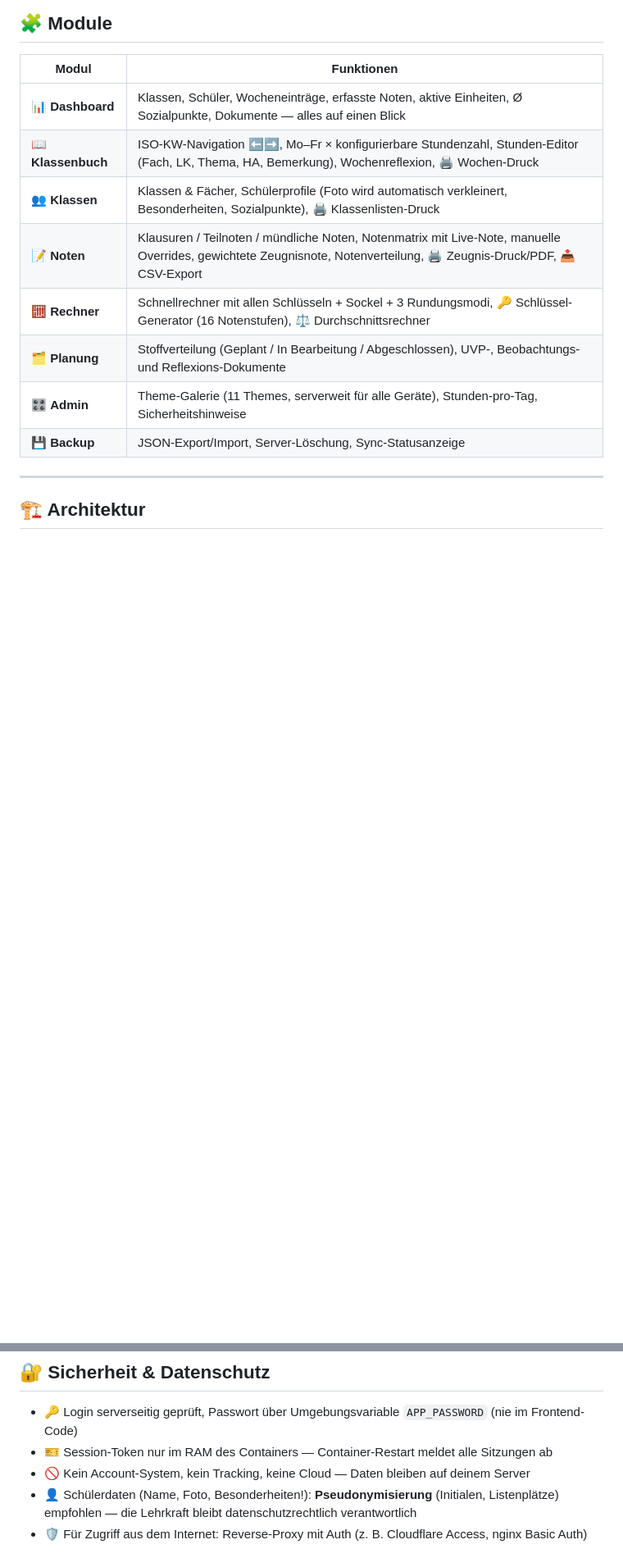
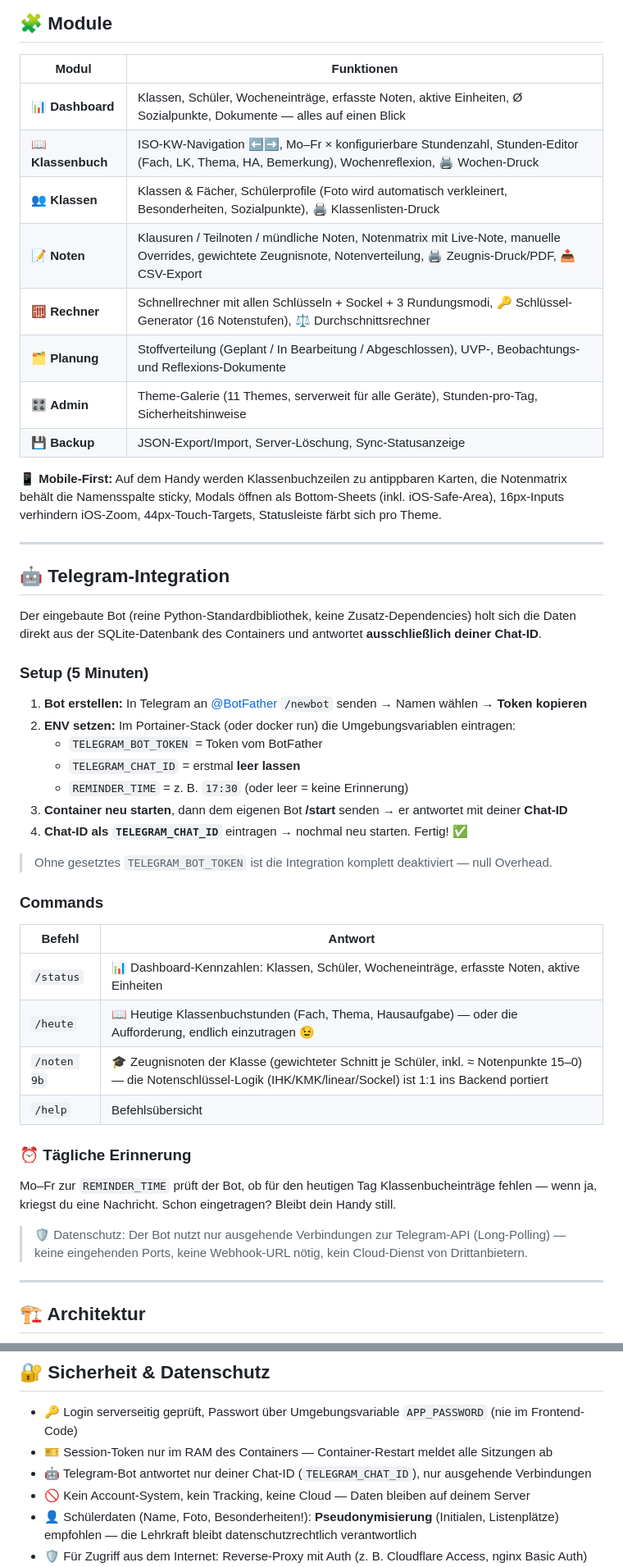
Before and after one commit to jbkunama1/trt.Schulmanager, a Markdown page: README.md, 2 parts joined by grey strips. Shown at 82% size. Rendered like a GitHub page; blank space fills up the shorter version.

Commit message:
📝 README: Telegram-Integration dokumentiert (Setup, Commands, ENV-Tabelle, Mermaid-Diagramm)

```diff
--- a/README.md
+++ b/README.md
@@ -49,6 +50,41 @@
 | 🎛️ **Admin** | Theme-Galerie (11 Themes, serverweit für alle Geräte), Stunden-pro-Tag, Sicherheitshinweise |
 | 💾 **Backup** | JSON-Export/Import, Server-Löschung, Sync-Statusanzeige |
 
+📱 **Mobile-First:** Auf dem Handy werden Klassenbuchzeilen zu antippbaren Karten, die Notenmatrix behält die Namensspalte sticky, Modals öffnen als Bottom-Sheets (inkl. iOS-Safe-Area), 16px-Inputs verhindern iOS-Zoom, 44px-Touch-Targets, Statusleiste färbt sich pro Theme.
+
+---
+
+## 🤖 Telegram-Integration
+
+Der eingebaute Bot (reine Python-Standardbibliothek, keine Zusatz-Dependencies) holt sich die Daten direkt aus der SQLite-Datenbank des Containers und antwortet **ausschließlich deiner Chat-ID**.
+
+### Setup (5 Minuten)
+
+1. **Bot erstellen:** In Telegram an [@BotFather](https://t.me/BotFather) `/newbot` senden → Namen wählen → **Token kopieren**
+2. **ENV setzen:** Im Portainer-Stack (oder docker run) die Umgebungsvariablen eintragen:
+   - `TELEGRAM_BOT_TOKEN` = Token vom BotFather
+   - `TELEGRAM_CHAT_ID` = erstmal **leer lassen**
+   - `REMINDER_TIME` = z. B. `17:30` (oder leer = keine Erinnerung)
+3. **Container neu starten**, dann dem eigenen Bot **/start** senden → er antwortet mit deiner **Chat-ID**
+4. **Chat-ID als `TELEGRAM_CHAT_ID`** eintragen → nochmal neu starten. Fertig! ✅
+
+> Ohne gesetztes `TELEGRAM_BOT_TOKEN` ist die Integration komplett deaktiviert — null Overhead.
+
+### Commands
+
+| Befehl | Antwort |
+|---|---|
+| `/status` | 📊 Dashboard-Kennzahlen: Klassen, Schüler, Wocheneinträge, erfasste Noten, aktive Einheiten |
+| `/heute` | 📖 Heutige Klassenbuchstunden (Fach, Thema, Hausaufgabe) — oder die Aufforderung, endlich einzutragen 😉 |
+| `/noten 9b` | 🎓 Zeugnisnoten der Klasse (gewichteter Schnitt je Schüler, inkl. ≈ Notenpunkte 15–0) — die Notenschlüssel-Logik (IHK/KMK/linear/Sockel) ist 1:1 ins Backend portiert |
+| `/help` | Befehlsübersicht |
+
+### ⏰ Tägliche Erinnerung
+
+Mo–Fr zur `REMINDER_TIME` prüft der Bot, ob für den heutigen Tag Klassenbucheinträge fehlen — wenn ja, kriegst du eine Nachricht. Schon eingetragen? Bleibt dein Handy still.
+
+> 🛡️ Datenschutz: Der Bot nutzt nur ausgehende Verbindungen zur Telegram-API (Long-Polling) — keine eingehenden Ports, keine Webhook-URL nötig, kein Cloud-Dienst von Drittanbietern.
+
 ---
 
 ## 🏗️ Architektur
@@ -195,6 +246,7 @@ Hinter bestehendem nginx/Cloudflare-Reverse-Proxy als zusätzlicher Upstream ein
 
 - 🔑 Login serverseitig geprüft, Passwort über Umgebungsvariable `APP_PASSWORD` (nie im Frontend-Code)
 - 🎫 Session-Token nur im RAM des Containers — Container-Restart meldet alle Sitzungen ab
+- 🤖 Telegram-Bot antwortet nur deiner Chat-ID (`TELEGRAM_CHAT_ID`), nur ausgehende Verbindungen
 - 🚫 Kein Account-System, kein Tracking, keine Cloud — Daten bleiben auf deinem Server
 - 👤 Schülerdaten (Name, Foto, Besonderheiten!): **Pseudonymisierung** (Initialen, Listenplätze) empfohlen — die Lehrkraft bleibt datenschutzrechtlich verantwortlich
 - 🛡️ Für Zugriff aus dem Internet: Reverse-Proxy mit Auth (z. B. Cloudflare Access, nginx Basic Auth) davor schalten
```
Also changed, not shown: other parts of README.md (+30 -13 lines).
